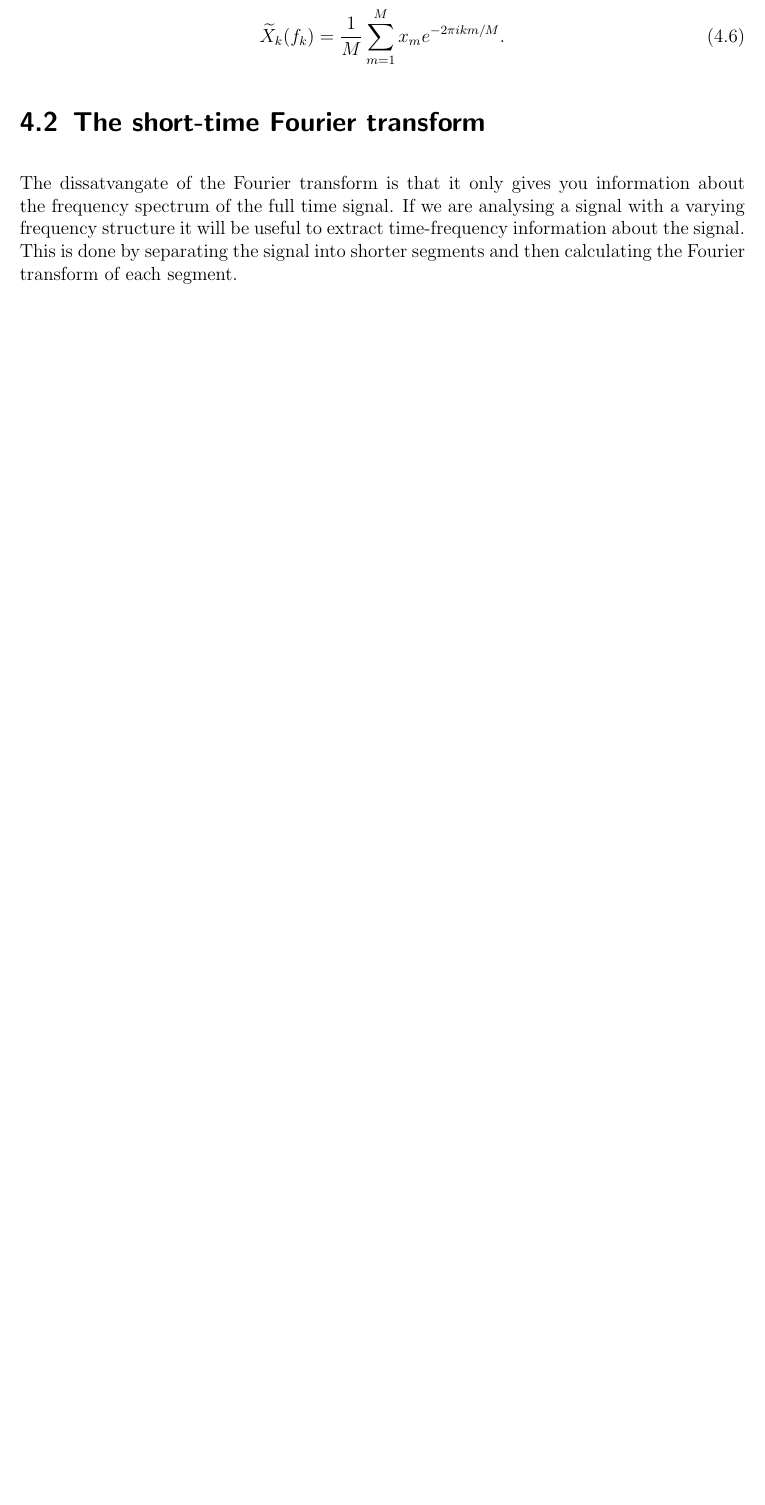
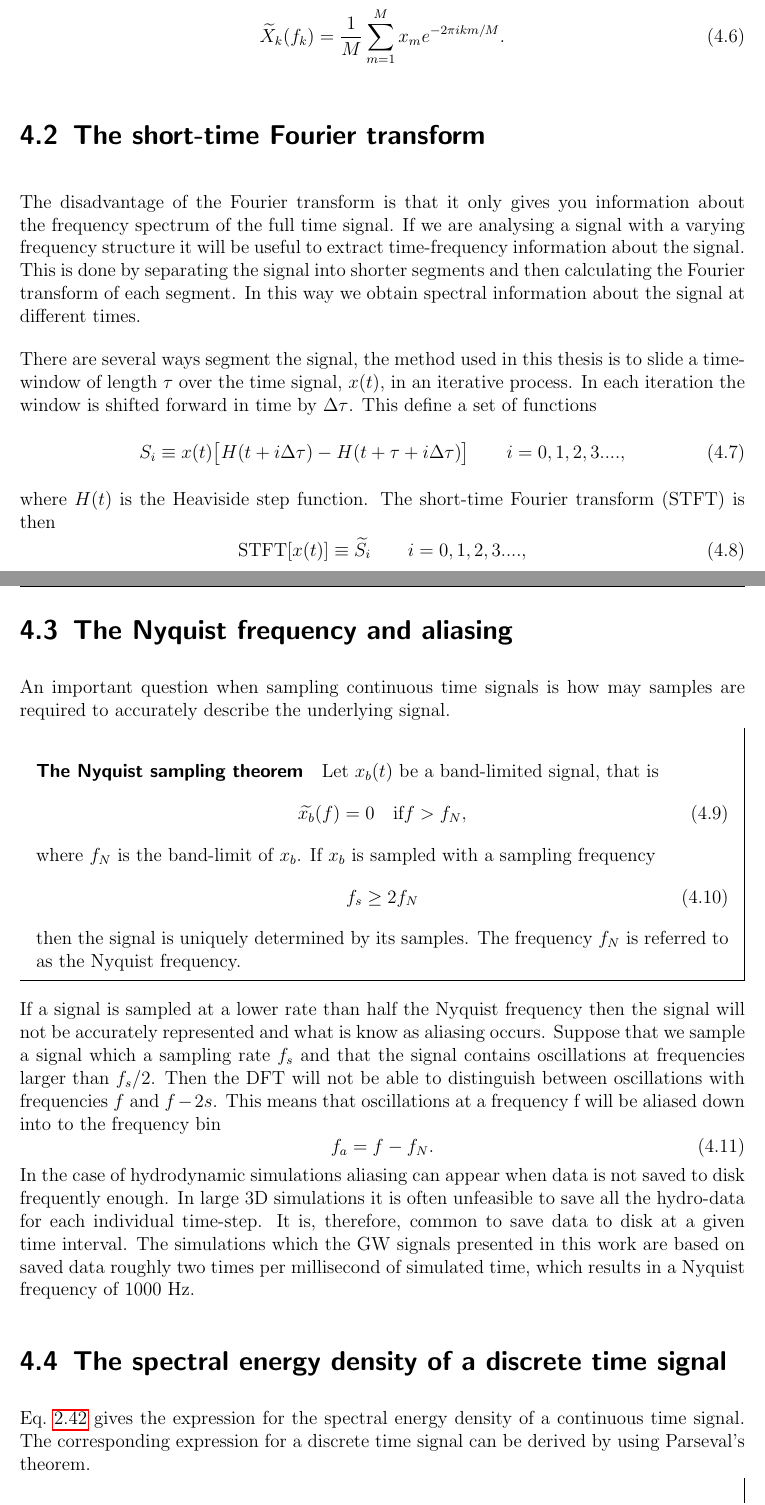
Before and after one commit to haakoan/thesis, a LaTeX thesis (doktorarbeit.tex, which reads chapters/signal/body.tex): part of page 30 of 74 before the commit and two parts of pages 32 and 33 of 78 after it, the two joined at a grey line, cut so that both start at the same text, the shorter picture padded with empty space. Compiled offline with pdfLaTeX.

Commit message:
runing out of jan

```diff
--- a/chapters/signal/body.tex
+++ b/chapters/signal/body.tex
@@ -49,11 +48,68 @@ In the last line we have defined the discrete Fourier transform (of a time serie
-\begin{equation} \label{eq:DFT}
+In the last line we have defined the discrete Fourier transform (DFT) of a time series $x_m$
+\begin{equation} \label{eqSA:DFT}
 \widetilde{X}_k (f_k) = \frac{1}{M}  \sum^M_{m=1} x_m e^{-2\pi i k m/M}.
 \end{equation}
 
 \section{The short-time Fourier transform}
-The dissatvangate of the Fourier transform is that it only gives you information
+The disadvantage of the Fourier transform is that it only gives you information
 about the frequency spectrum of the full time signal. If we are analysing a
 signal with a varying frequency structure it will be useful to extract
 time-frequency information about the signal. This is done by separating
 the signal into shorter segments and then calculating the Fourier transform of each
-segment.
+segment. In this way we obtain spectral information about the
+signal at different times.
+
+There are several ways segment the signal, the method used in this thesis
+is to slide a time-window of length $\tau$ over the time signal, $x(t)$, in an iterative
+process. In each iteration the window is shifted forward in time by $\Delta \tau$.
+This define a set of functions
+\begin{equation}
+S_i \equiv x(t) \big[ H(t+i \Delta \tau) - H(t + \tau + i \Delta \tau) \big] \qquad i = 0,1,2,3 ....,
+\end{equation}
+where $H(t)$ is the Heaviside step function.
+The short-time Fourier transform (STFT) is then
+\begin{equation}
+\text{STFT}[x(t)] \equiv \widetilde{S_i} \qquad i = 0,1,2,3 ....,
+\end{equation}
+
+\section{The Nyquist frequency and aliasing}
+An important question when sampling continuous
+time signals is how may samples are required to accurately describe the
+underlying signal.
+\begin{mdframed}[nobreak=true]
+\paragraph{The Nyquist sampling theorem}
+Let $x_b(t)$ be a band-limited signal, that is
+\begin{equation}
+\widetilde{x_b}(f) = 0 \quad \text{if} f > f_N,
+\end{equation}
+where $f_N$ is the band-limit of $x_b$. If $x_b$ is sampled with a sampling frequency
+\begin{equation}
+f_s \geq 2 f_N
+\end{equation}
+then the signal is uniquely determined by its samples. The frequency $f_N$ is referred to
+as the Nyquist frequency.
+\end{mdframed}
+
+If a signal is sampled at a lower rate than half the Nyquist frequency then
+the signal will not be accurately represented and what is know as aliasing occurs.
+Suppose that we sample a signal which a sampling rate $f_s$ and that the signal
+contains oscillations at frequencies larger than $f_s /2$. Then the
+DFT will not be able to distinguish between oscillations with
+frequencies $f$ and $f - 2s$. This means that oscillations at a frequency
+f will be aliased down into to the frequency bin
+\begin{equation}
+f_a = f - f_N.
+\end{equation}
+In the case of hydrodynamic simulations aliasing can appear when data is not saved
+to disk frequently enough. In large 3D simulations it is often unfeasible to
+save all the hydro-data for each individual time-step. It is, therefore, common to
+save data to disk at a given time interval. The simulations which the GW signals presented
+in this work are based on saved data roughly two times per millisecond of simulated time, which results in a Nyquist frequency of
+1000 Hz.
+
+\section{The spectral energy density of a discrete time signal}
+\eq{eqT:dedf} gives the expression for the spectral energy density of a continuous time signal.
+The corresponding expression for a discrete time signal can be derived by using Parseval's theorem.
+\begin{mdframed}[nobreak=true]
+\paragraph{Parseval's theorem}
+If $\widetilde{x}$ is the Fourier transform of $x(t)$ then
--- a/doktorarbeit.tex
+++ b/doktorarbeit.tex
@@ -18,6 +18,7 @@
 \usepackage[utf8]{inputenc}
 \usepackage[pdftex,bookmarks,plainpages=false,pdfpagelabels]{hyperref}
 %\usepackage{subfigure}
+\usepackage{mdframed}
 \usepackage[bf,small,sf]{caption}
 \usepackage[super, square]{natbib}
 \usepackage{amsmath}
```
Also changed, not shown: chapters/numerics/body.tex (+2 -0 lines), chapters/theory/body.tex (+4 -2 lines), doktorarbeit.bbl, chapters/signal/body.tex (63 more changed lines), doktorarbeit.tex (1 more changed lines), 8 other files.
